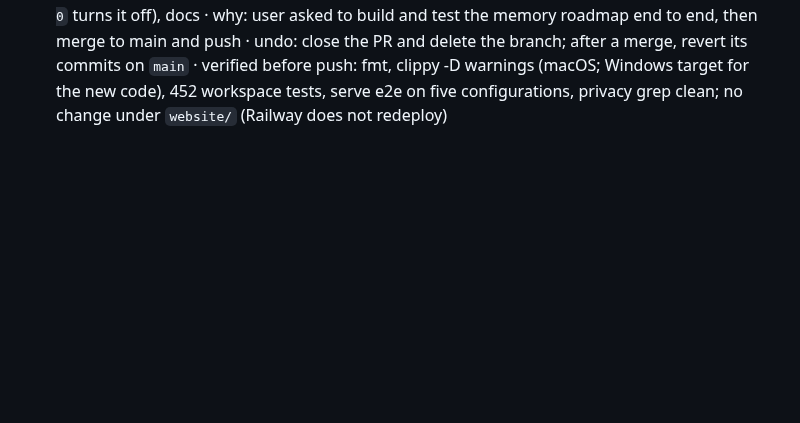
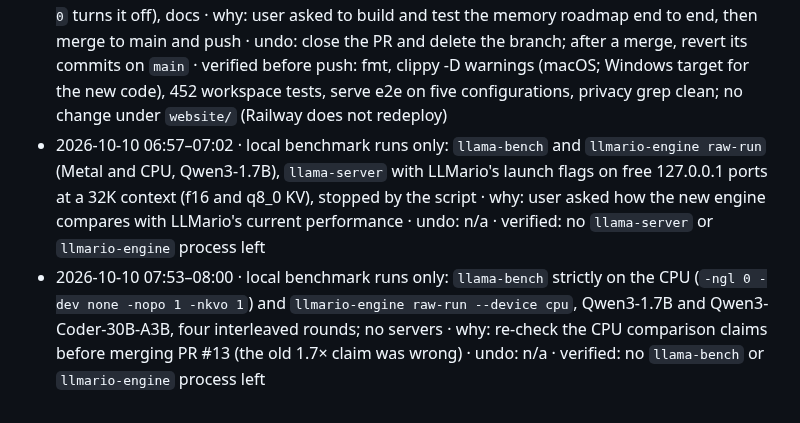
Before and after one commit to mannysinghx/LLMario, a Markdown page: docs/OPS_LOG.md, the part around the change. Rendered like a GitHub page; blank space fills up the shorter version.

```diff
--- a/docs/OPS_LOG.md
+++ b/docs/OPS_LOG.md
@@ -101,3 +101,5 @@ Format: **timestamp · what · why · how to undo · verified?**
 - 2026-10-09 22:08–22:16 · pulled `qwen3-coder-30b-a3b-gguf-q4km` (18,556,689,568 bytes, huggingface.co/unsloth/Qwen3-Coder-30B-A3B-Instruct-GGUF @ b17cb02) into a separate LLMario home on the external drive, `/Volumes/Extreme Pro/AIProjects/llmario-engine-moe-home` · why: MoE (`qwen3moe`) bring-up, parity with llama.cpp and benchmarks for the memory work · undo: delete that folder · verified: registered as managed with the matching size; greedy parity with llama.cpp on three prompts
 - 2026-10-09 23:18 · removed that worktree (`git worktree remove`) and deleted `ab-main-target` (1.1 GiB) and `prof-target` (1.3 GiB) · why: temporary, rebuildable · undo: `git worktree add --detach /Volumes/LLMarioBuild/ab-main 06d642e` and rebuild · verified: the worktree had no changes and no process used either folder; `git worktree list` no longer shows it
 - 2026-10-09 23:31 · pushed branch `engine-memory` (6 commits on `main` 06d642e) and opened PR mannysinghx/LLMario#13 into `main`: paged KV on the CPU and Metal, q8_0 KV, shared pool with continuous batching, Qwen3 MoE with experts streamed from disk, SSD tier for evicted conversations (on by default from the app under `$LLMARIO_HOME/cache/kv`, 8 GiB, `kv_cache_gb = 0` turns it off), docs · why: user asked to build and test the memory roadmap end to end, then merge to main and push · undo: close the PR and delete the branch; after a merge, revert its commits on `main` · verified before push: fmt, clippy -D warnings (macOS; Windows target for the new code), 452 workspace tests, serve e2e on five configurations, privacy grep clean; no change under `website/` (Railway does not redeploy)
+- 2026-10-10 06:57–07:02 · local benchmark runs only: `llama-bench` and `llmario-engine raw-run` (Metal and CPU, Qwen3-1.7B), `llama-server` with LLMario's launch flags on free 127.0.0.1 ports at a 32K context (f16 and q8_0 KV), stopped by the script · why: user asked how the new engine compares with LLMario's current performance · undo: n/a · verified: no `llama-server` or `llmario-engine` process left
+- 2026-10-10 07:53–08:00 · local benchmark runs only: `llama-bench` strictly on the CPU (`-ngl 0 -dev none -nopo 1 -nkvo 1`) and `llmario-engine raw-run --device cpu`, Qwen3-1.7B and Qwen3-Coder-30B-A3B, four interleaved rounds; no servers · why: re-check the CPU comparison claims before merging PR #13 (the old 1.7× claim was wrong) · undo: n/a · verified: no `llama-bench` or `llmario-engine` process left
```
Also changed, not shown: README.md (+2 -2 lines), docs/engine/STATUS.md (+10 -4 lines).
